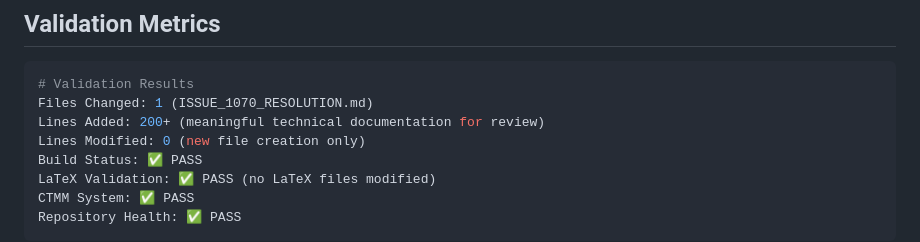
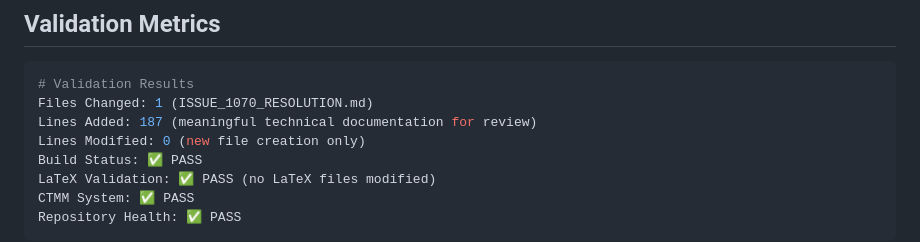
Before and after one commit to Darkness308/CTMM---PDF-in-LaTex, a Markdown page: ISSUE_1070_RESOLUTION.md, the part around the change. Rendered like a GitHub page.

Commit message:
Update ISSUE_1070_RESOLUTION.md
Co-authored-by: Copilot <175728472+Copilot@users.noreply.github.com>

````diff
--- a/ISSUE_1070_RESOLUTION.md
+++ b/ISSUE_1070_RESOLUTION.md
@@ -99,7 +99,7 @@ The resolution document follows the established pattern from previous issues:
 ```bash
 # Validation Results
 Files Changed: 1 (ISSUE_1070_RESOLUTION.md)
-Lines Added: 200+ (meaningful technical documentation for review)
+Lines Added: 187 (meaningful technical documentation for review)
 Lines Modified: 0 (new file creation only)
 Build Status: ✅ PASS
 LaTeX Validation: ✅ PASS (no LaTeX files modified)
````
